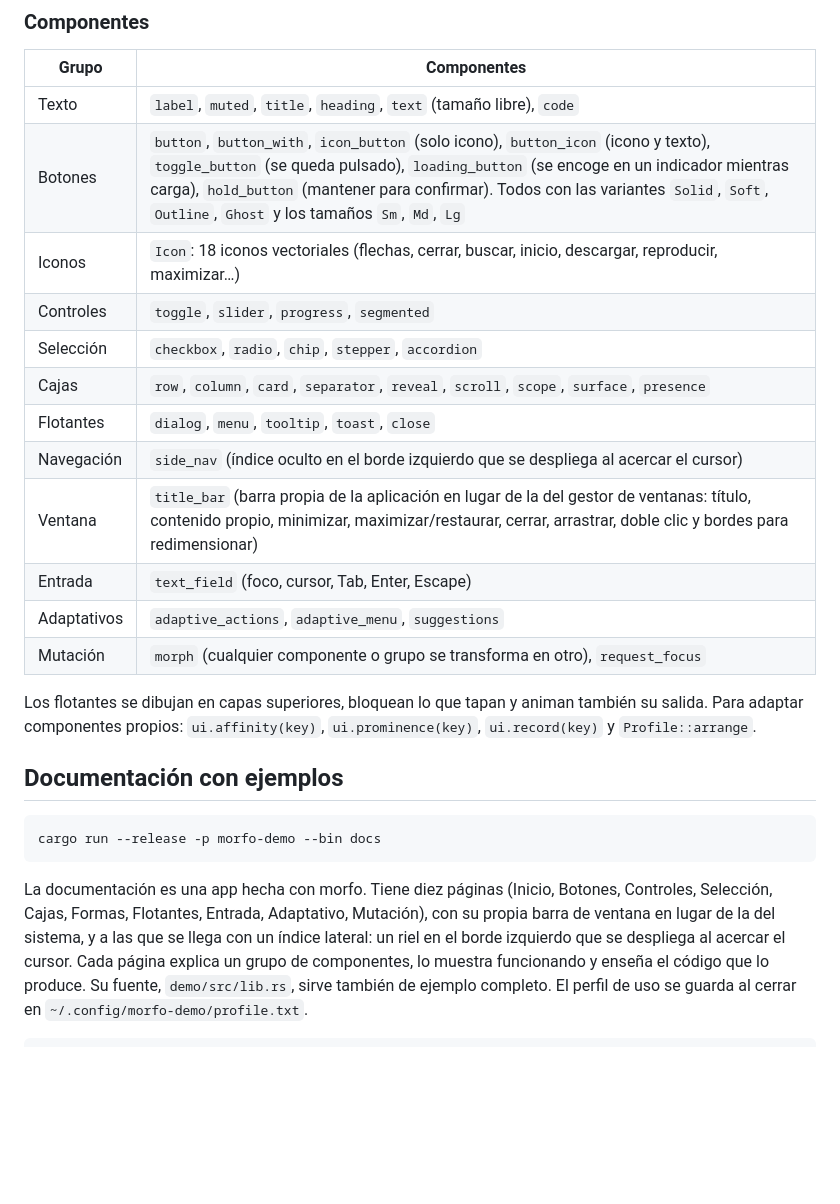
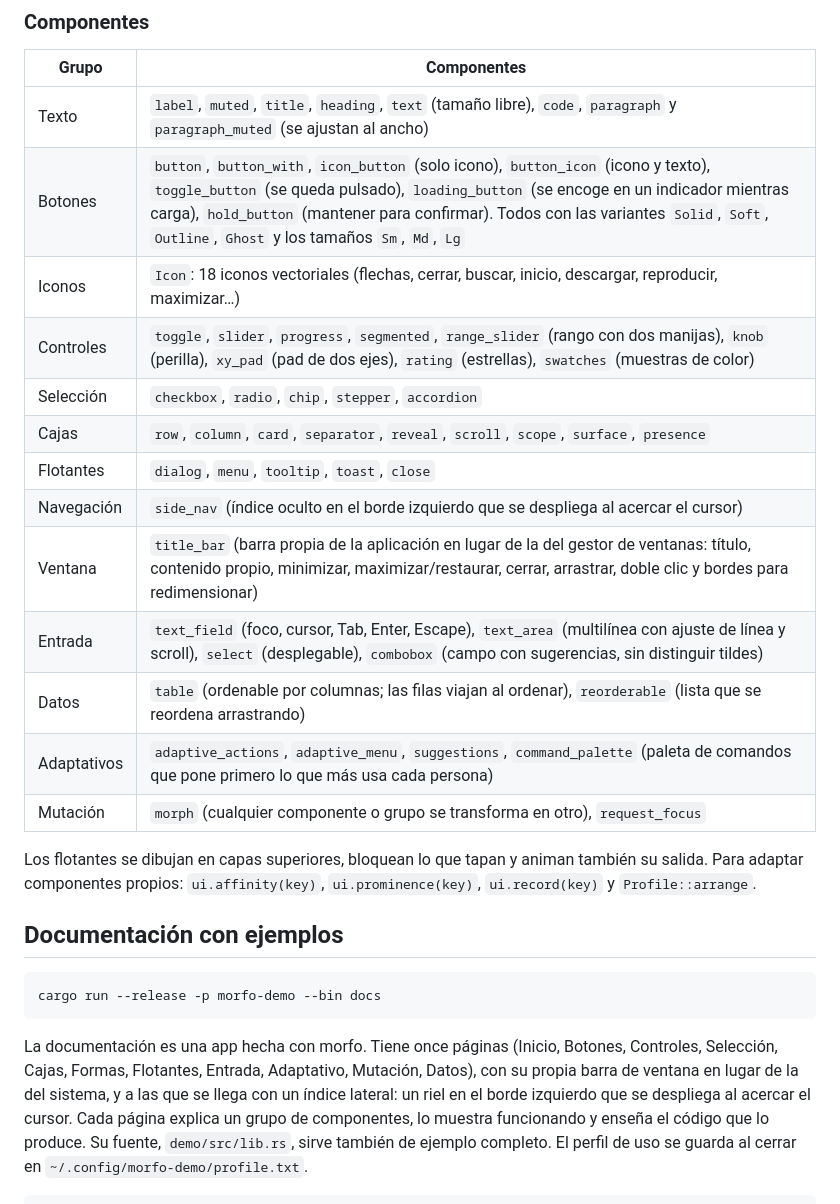
Before and after one commit to AlvaroDlhz/morfo, a Markdown page: README.md, the part around one of its changes. Drawn GitHub-style; blank space fills up the shorter version.

````diff
--- a/README.md
+++ b/README.md
@@ -75,17 +79,18 @@ Para guardar y restaurar la forma de cada usuario: `ui.profile().encode()` y
 
 | Grupo | Componentes |
 | --- | --- |
-| Texto | `label`, `muted`, `title`, `heading`, `text` (tamaño libre), `code` |
+| Texto | `label`, `muted`, `title`, `heading`, `text` (tamaño libre), `code`, `paragraph` y `paragraph_muted` (se ajustan al ancho) |
 | Botones | `button`, `button_with`, `icon_button` (solo icono), `button_icon` (icono y texto), `toggle_button` (se queda pulsado), `loading_button` (se encoge en un indicador mientras carga), `hold_button` (mantener para confirmar). Todos con las variantes `Solid`, `Soft`, `Outline`, `Ghost` y los tamaños `Sm`, `Md`, `Lg` |
 | Iconos | `Icon`: 18 iconos vectoriales (flechas, cerrar, buscar, inicio, descargar, reproducir, maximizar…) |
-| Controles | `toggle`, `slider`, `progress`, `segmented` |
+| Controles | `toggle`, `slider`, `progress`, `segmented`, `range_slider` (rango con dos manijas), `knob` (perilla), `xy_pad` (pad de dos ejes), `rating` (estrellas), `swatches` (muestras de color) |
 | Selección | `checkbox`, `radio`, `chip`, `stepper`, `accordion` |
 | Cajas | `row`, `column`, `card`, `separator`, `reveal`, `scroll`, `scope`, `surface`, `presence` |
 | Flotantes | `dialog`, `menu`, `tooltip`, `toast`, `close` |
 | Navegación | `side_nav` (índice oculto en el borde izquierdo que se despliega al acercar el cursor) |
 | Ventana | `title_bar` (barra propia de la aplicación en lugar de la del gestor de ventanas: título, contenido propio, minimizar, maximizar/restaurar, cerrar, arrastrar, doble clic y bordes para redimensionar) |
-| Entrada | `text_field` (foco, cursor, Tab, Enter, Escape) |
-| Adaptativos | `adaptive_actions`, `adaptive_menu`, `suggestions` |
+| Entrada | `text_field` (foco, cursor, Tab, Enter, Escape), `text_area` (multilínea con ajuste de línea y scroll), `select` (desplegable), `combobox` (campo con sugerencias, sin distinguir tildes) |
+| Datos | `table` (ordenable por columnas; las filas viajan al ordenar), `reorderable` (lista que se reordena arrastrando) |
+| Adaptativos | `adaptive_actions`, `adaptive_menu`, `suggestions`, `command_palette` (paleta de comandos que pone primero lo que más usa cada persona) |
 | Mutación | `morph` (cualquier componente o grupo se transforma en otro), `request_focus` |
 
 Los flotantes se dibujan en capas superiores, bloquean lo que tapan y animan
@@ -98,9 +103,9 @@ también su salida. Para adaptar componentes propios: `ui.affinity(key)`,
 cargo run --release -p morfo-demo --bin docs
 ```
 
-La documentación es una app hecha con morfo. Tiene diez páginas (Inicio,
+La documentación es una app hecha con morfo. Tiene once páginas (Inicio,
 Botones, Controles, Selección, Cajas, Formas, Flotantes, Entrada, Adaptativo,
-Mutación), con su propia barra de ventana en lugar de la del sistema, y a
+Mutación, Datos), con su propia barra de ventana en lugar de la del sistema, y a
 las que se llega con un índice lateral: un riel en el borde
 izquierdo que se despliega al acercar el cursor. Cada página explica un
 grupo de componentes, lo muestra funcionando y enseña el código que lo
````
Also changed, not shown: other parts of README.md (+8 -3 lines), docs/controles.png (added), docs/paleta.png (added), docs/tabla.png (added), 12 other files.
